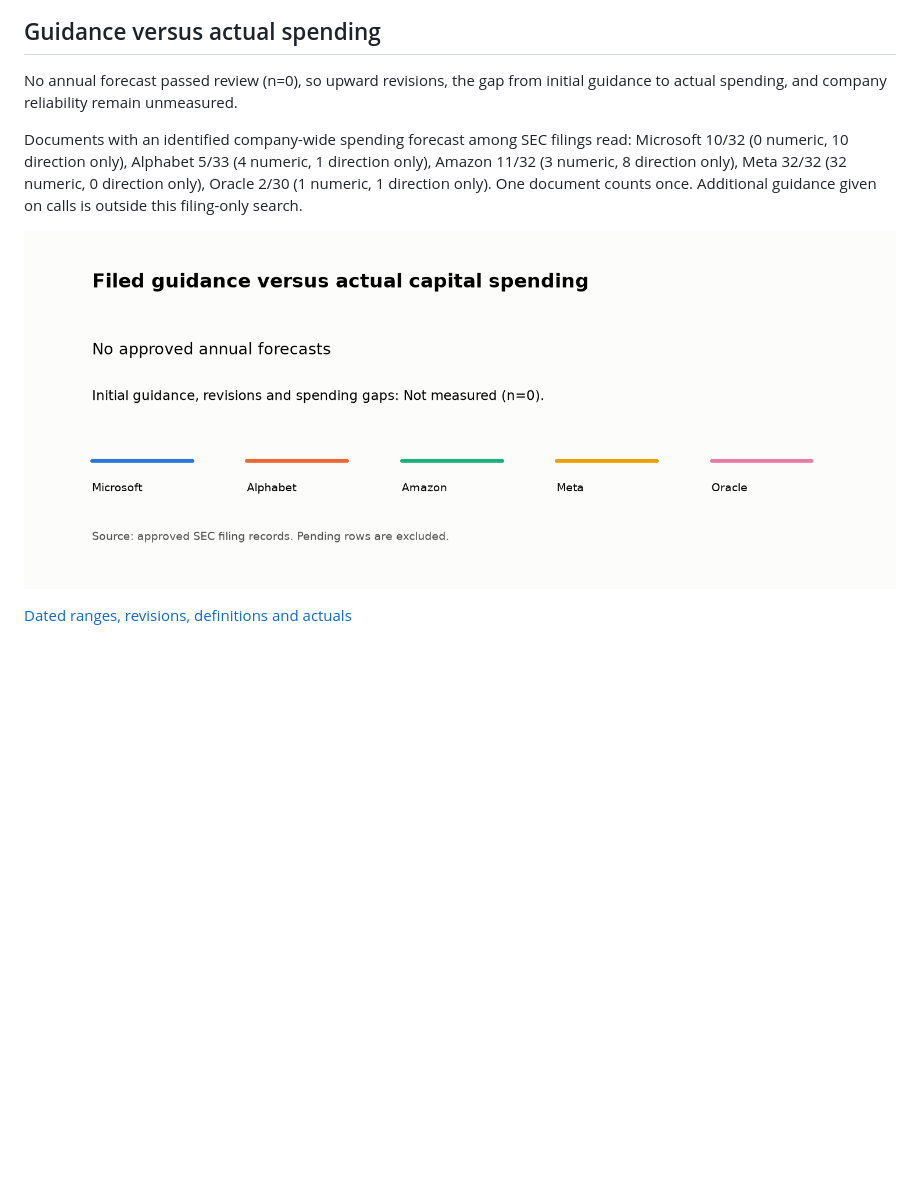
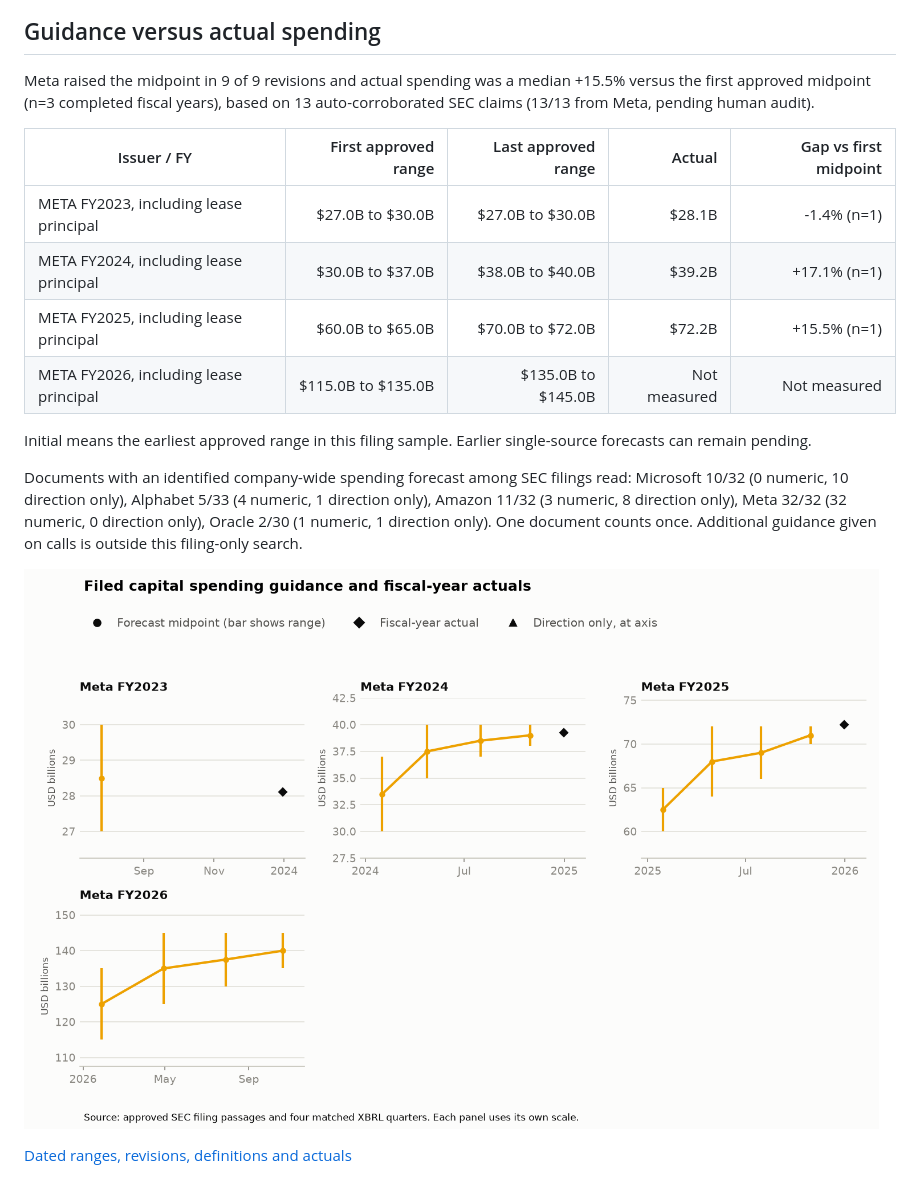
Before and after one commit to davidgold00/capex-tracker-ai, a Markdown page: README.md, the part around the change. Rendered like a GitHub page; pictures changed too: docs/charts/guidance_path.png; blank space fills up the shorter version.

Commit message:
Publish Meta's first approved ranges, revisions and lease-matched actuals

```diff
--- a/README.md
+++ b/README.md
@@ -42,7 +42,16 @@ Last updated: 2026-10-30. Latest filing included: Amazon 10-Q, accession 0001018
 ## Guidance versus actual spending
 
 <!-- GUIDANCE:START -->
-No annual forecast passed review (n=0), so upward revisions, the gap from initial guidance to actual spending, and company reliability remain unmeasured.
+Meta raised the midpoint in 9 of 9 revisions and actual spending was a median +15.5% versus the first approved midpoint (n=3 completed fiscal years), based on 13 auto-corroborated SEC claims (13/13 from Meta, pending human audit).
+
+| Issuer / FY | First approved range | Last approved range | Actual | Gap vs first midpoint |
+|---|---:|---:|---:|---:|
+| META FY2023, including lease principal | $27.0B to $30.0B | $27.0B to $30.0B | $28.1B | -1.4% (n=1) |
+| META FY2024, including lease principal | $30.0B to $37.0B | $38.0B to $40.0B | $39.2B | +17.1% (n=1) |
+| META FY2025, including lease principal | $60.0B to $65.0B | $70.0B to $72.0B | $72.2B | +15.5% (n=1) |
+| META FY2026, including lease principal | $115.0B to $135.0B | $135.0B to $145.0B | Not measured | Not measured |
+
+Initial means the earliest approved range in this filing sample. Earlier single-source forecasts can remain pending.
 
 Documents with an identified company-wide spending forecast among SEC filings read: Microsoft 10/32 (0 numeric, 10 direction only), Alphabet 5/33 (4 numeric, 1 direction only), Amazon 11/32 (3 numeric, 8 direction only), Meta 32/32 (32 numeric, 0 direction only), Oracle 2/30 (1 numeric, 1 direction only). One document counts once. Additional guidance given on calls is outside this filing-only search.
 
```
Also changed, not shown: 2 other files.
